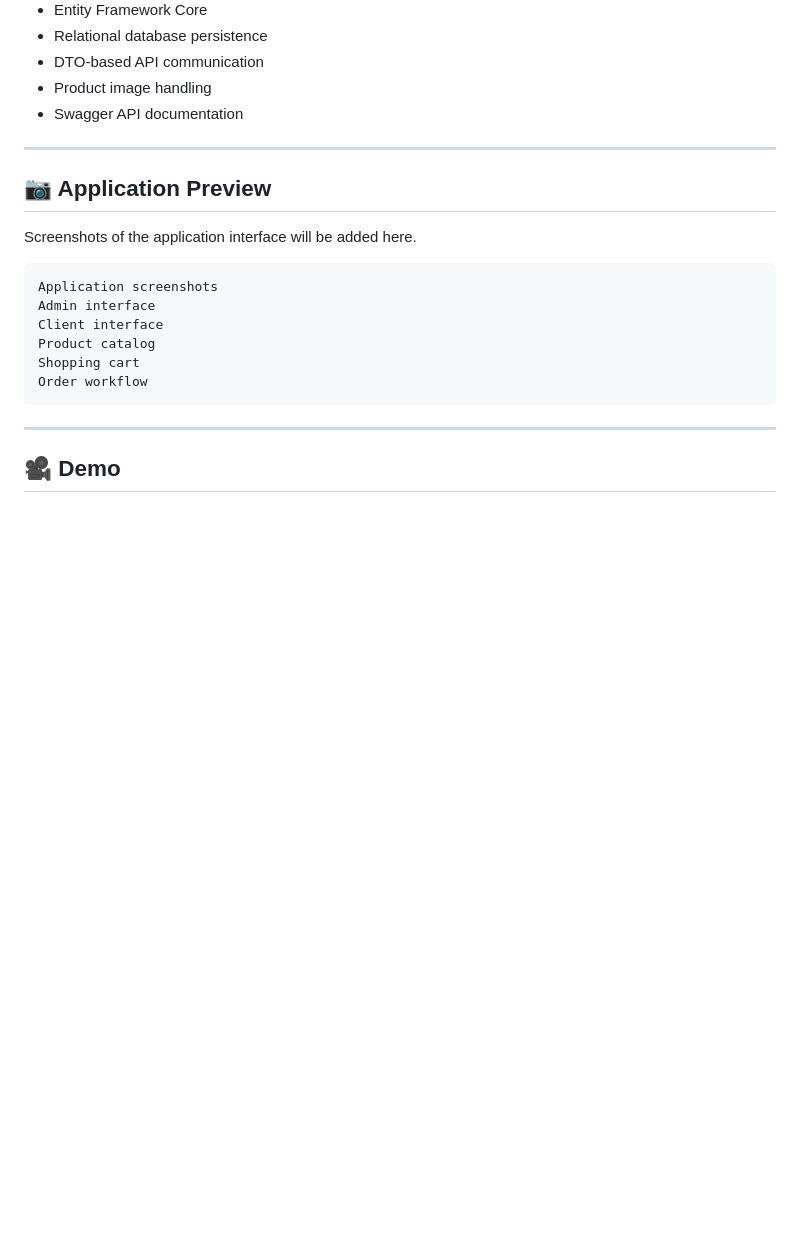
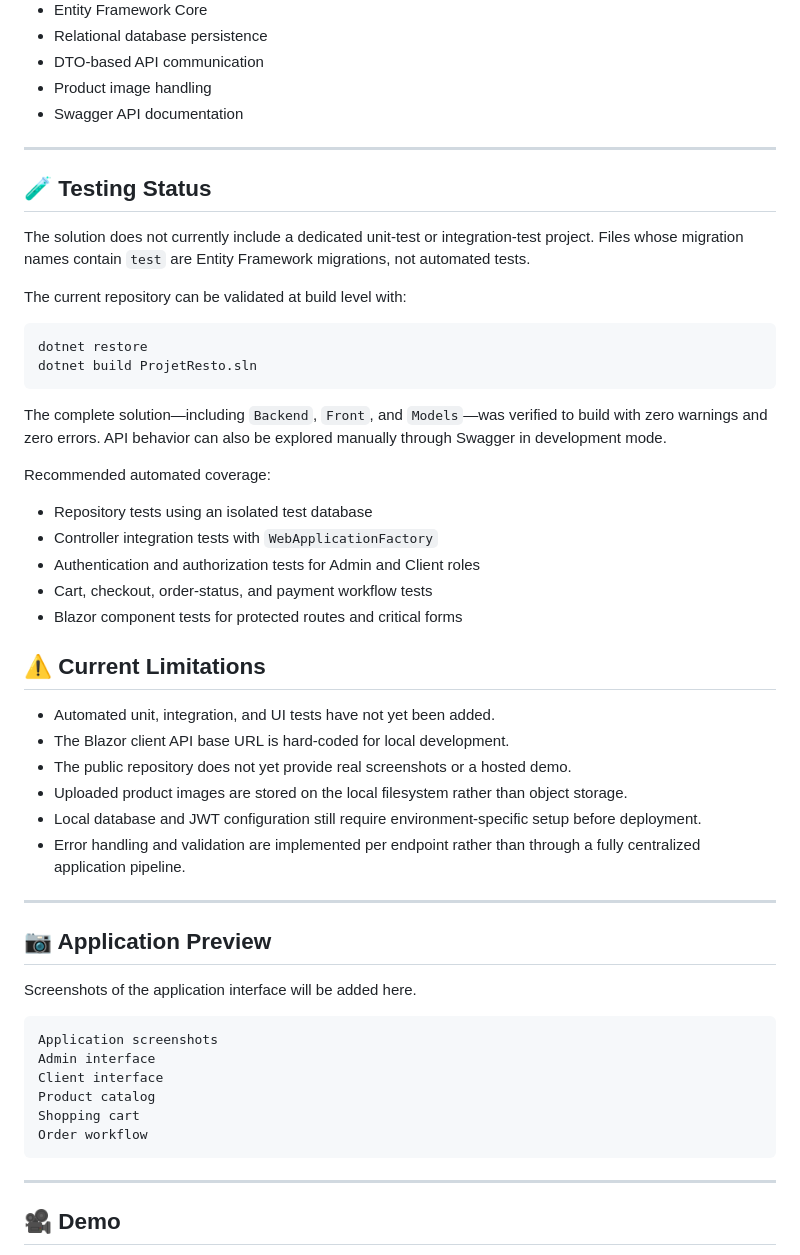
Before and after one commit to bassem2002/RestaurantManagementDotNet, a Markdown page: README.md, the part around the change. GitHub-like rendering; blank space fills up the shorter version.

Commit message:
docs: expand technical documentation

````diff
--- a/README.md
+++ b/README.md
@@ -465,6 +465,38 @@ This project demonstrates practical use of:
 
 ---
 
+## 🧪 Testing Status
+
+The solution does not currently include a dedicated unit-test or integration-test project. Files whose migration names contain `test` are Entity Framework migrations, not automated tests.
+
+The current repository can be validated at build level with:
+
+```bash
+dotnet restore
+dotnet build ProjetResto.sln
+```
+
+The complete solution—including `Backend`, `Front`, and `Models`—was verified to build with zero warnings and zero errors. API behavior can also be explored manually through Swagger in development mode.
+
+Recommended automated coverage:
+
+- Repository tests using an isolated test database
+- Controller integration tests with `WebApplicationFactory`
+- Authentication and authorization tests for Admin and Client roles
+- Cart, checkout, order-status, and payment workflow tests
+- Blazor component tests for protected routes and critical forms
+
+## ⚠️ Current Limitations
+
+- Automated unit, integration, and UI tests have not yet been added.
+- The Blazor client API base URL is hard-coded for local development.
+- The public repository does not yet provide real screenshots or a hosted demo.
+- Uploaded product images are stored on the local filesystem rather than object storage.
+- Local database and JWT configuration still require environment-specific setup before deployment.
+- Error handling and validation are implemented per endpoint rather than through a fully centralized application pipeline.
+
+---
+
 ## 📷 Application Preview
 
 Screenshots of the application interface will be added here.
````
